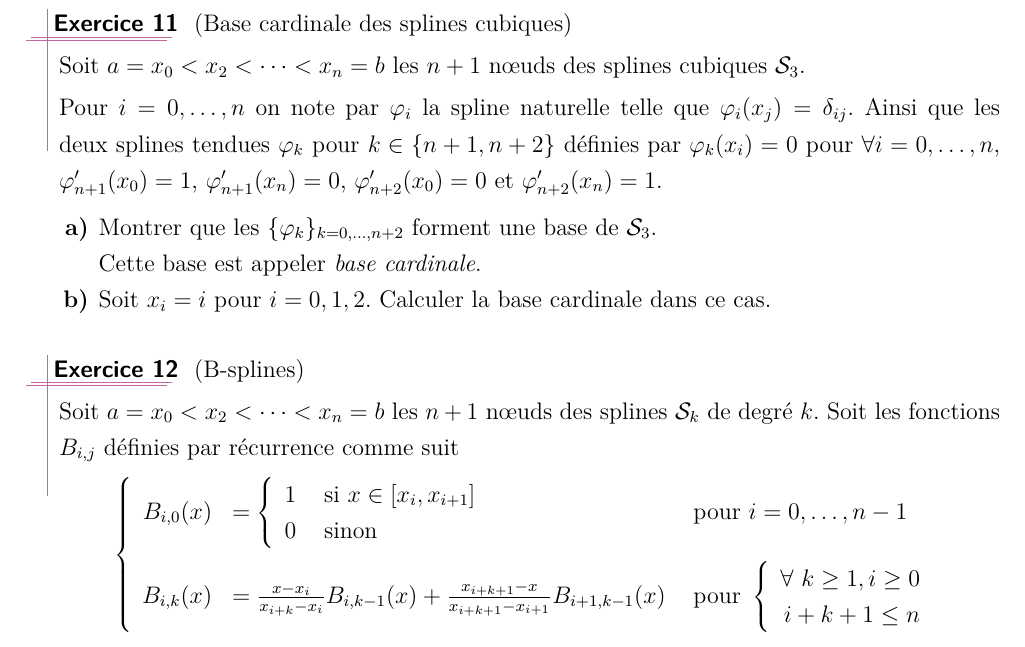
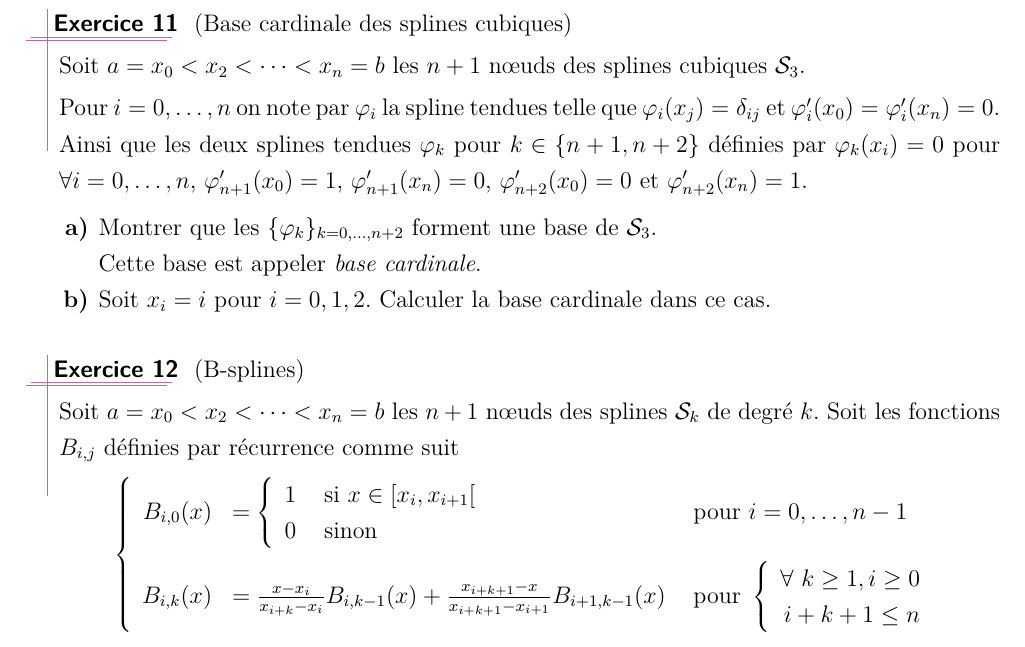
Before and after one commit to ktzanev/m66lille1, a LaTeX paper (TDs/M66_2014-15_TD1.tex): part of page 6 of 6, cut so that both start at the same text. Compiled offline with pdfLaTeX.

Commit message:
Corrections exos 11 et 12 de la feuille de TD1

```diff
--- a/TDs/M66_2014-15_TD1.tex
+++ b/TDs/M66_2014-15_TD1.tex
@@ -260,7 +260,7 @@ Soient $x_0,x_1,\ldots,x_n$ des points distincts d'un intervalle $I$, et $f$,$g$
 
   Soit $a=x_{0}<x_{2}<\cdots<x_{n}=b$ les $n+1$ nœuds des splines cubiques $\mathcal{S}_{3}$.
 
-  Pour $i=0,\ldots,n$ on note par $\varphi_{i}$ la spline naturelle telle que $\varphi_{i}(x_{j})=\delta_{ij}$. Ainsi que les deux splines tendues $\varphi_{k}$ pour $k \in \{n+1,n+2\}$ définies par $\varphi_{k}(x_{i})=0$ pour $\forall i=0,\ldots,n$, $\varphi_{n+1}'(x_{0})=1$, $\varphi_{n+1}'(x_{n})=0$, $\varphi_{n+2}'(x_{0})=0$ et $\varphi_{n+2}'(x_{n})=1$.
+  Pour $i=0,\ldots,n$ on note par $\varphi_{i}$ la spline tendues telle que $\varphi_{i}(x_{j})=\delta_{ij}$ et $\varphi'_{i}(x_{0})=\varphi'_{i}(x_{n})=0$. Ainsi que les deux splines tendues $\varphi_{k}$ pour $k \in \{n+1,n+2\}$ définies par $\varphi_{k}(x_{i})=0$ pour $\forall i=0,\ldots,n$, $\varphi_{n+1}'(x_{0})=1$, $\varphi_{n+1}'(x_{n})=0$, $\varphi_{n+2}'(x_{0})=0$ et $\varphi_{n+2}'(x_{n})=1$.
   \begin{enumerate}
     \item Montrer que les $\{\varphi_{k}\}_{k=0,\ldots,n+2}$ forment une base de $\mathcal{S}_{3}$.\newline
     Cette base est appeler \emph{base cardinale}.
@@ -278,7 +278,7 @@ Soient $x_0,x_1,\ldots,x_n$ des points distincts d'un intervalle $I$, et $f$,$g$
         B_{i,0}(x) & =
           \Bigg\{
           \begin{array}{rl}
-            1 & \text{ si } x \in [x_{i},x_{i+1}]\\
+            1 & \text{ si } x \in [x_{i},x_{i+1}[\\
             0 & \text{ sinon }
           \end{array}               & \text{ pour } i=0,\ldots,n-1\\[3ex]
         B_{i,k}(x) & = \frac{x-x_{i}}{x_{i+k}-x_{i}}B_{i,k-1}(x)
```
Also changed, not shown: TDs/M66_2014-15_TD1.pdf.
